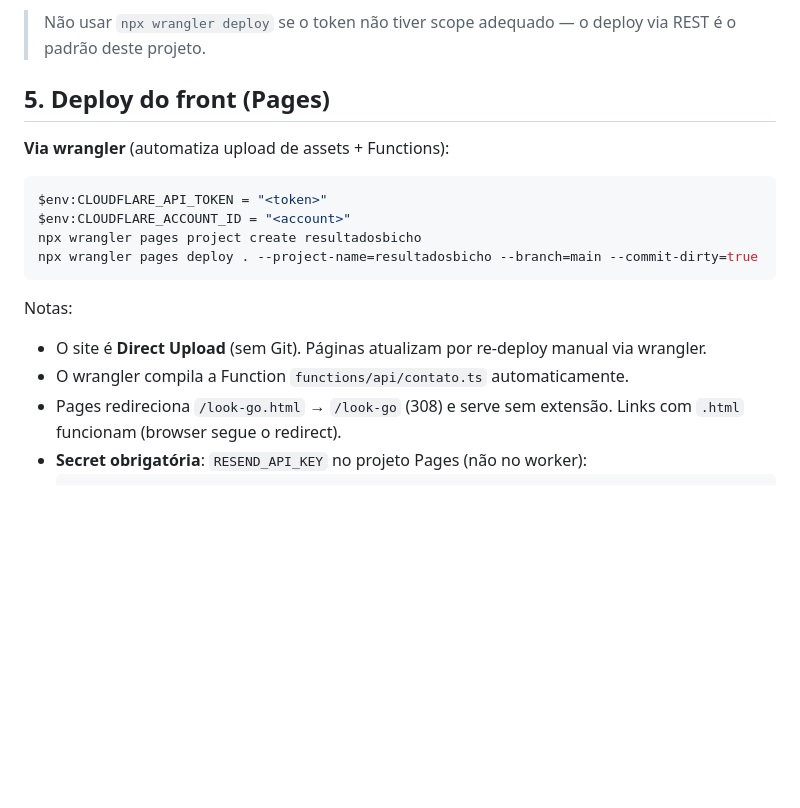
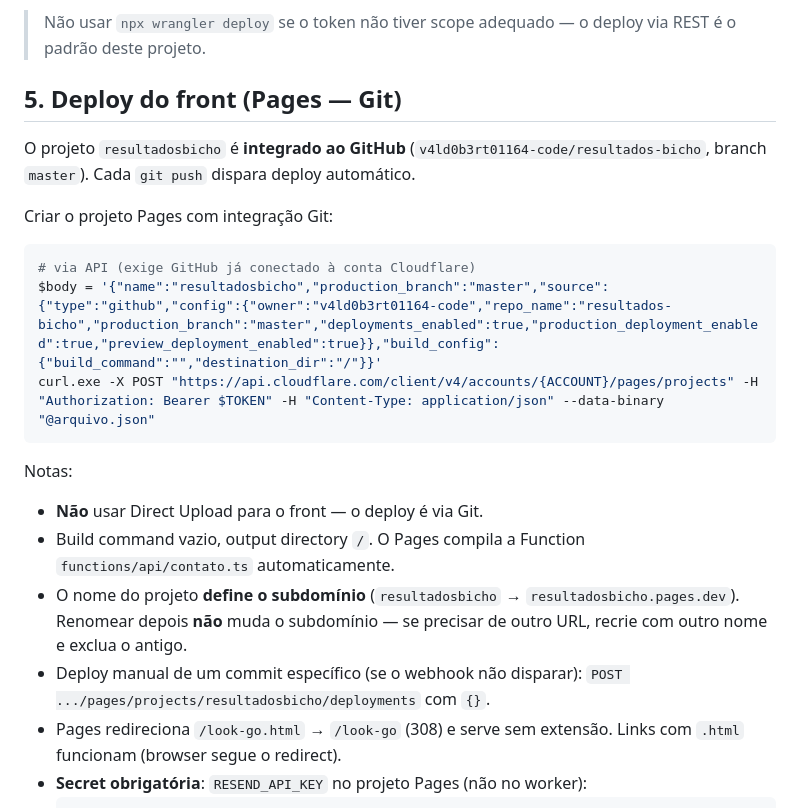
Before and after one commit to v4ld0b3rt01164-code/resultados-bicho, a Markdown page: docs/deploy.md, the part around the change. Drawn GitHub-style; blank space fills up the shorter version.

Commit message:
Regra: manter local sincronizado com repo; docs do Pages Git

````diff
--- a/docs/deploy.md
+++ b/docs/deploy.md
@@ -67,21 +67,24 @@ powershell -File deploy.ps1
 
 > Não usar `npx wrangler deploy` se o token não tiver scope adequado — o deploy via REST é o padrão deste projeto.
 
-## 5. Deploy do front (Pages)
+## 5. Deploy do front (Pages — Git)
 
-**Via wrangler** (automatiza upload de assets + Functions):
+O projeto `resultadosbicho` é **integrado ao GitHub** (`v4ld0b3rt01164-code/resultados-bicho`, branch `master`). Cada `git push` dispara deploy automático.
+
+Criar o projeto Pages com integração Git:
 
 ```powershell
-$env:CLOUDFLARE_API_TOKEN = "<token>"
-$env:CLOUDFLARE_ACCOUNT_ID = "<account>"
-npx wrangler pages project create resultadosbicho
-npx wrangler pages deploy . --project-name=resultadosbicho --branch=main --commit-dirty=true
+# via API (exige GitHub já conectado à conta Cloudflare)
+$body = '{"name":"resultadosbicho","production_branch":"master","source":{"type":"github","config":{"owner":"v4ld0b3rt01164-code","repo_name":"resultados-bicho","production_branch":"master","deployments_enabled":true,"production_deployment_enabled":true,"preview_deployment_enabled":true}},"build_config":{"build_command":"","destination_dir":"/"}}'
+curl.exe -X POST "https://api.cloudflare.com/client/v4/accounts/{ACCOUNT}/pages/projects" -H "Authorization: Bearer $TOKEN" -H "Content-Type: application/json" --data-binary "@arquivo.json"
 ```
 
 Notas:
 
-- O site é **Direct Upload** (sem Git). Páginas atualizam por re-deploy manual via wrangler.
-- O wrangler compila a Function `functions/api/contato.ts` automaticamente.
+- **Não** usar Direct Upload para o front — o deploy é via Git.
+- Build command vazio, output directory `/`. O Pages compila a Function `functions/api/contato.ts` automaticamente.
+- O nome do projeto **define o subdomínio** (`resultadosbicho` → `resultadosbicho.pages.dev`). Renomear depois **não** muda o subdomínio — se precisar de outro URL, recrie com outro nome e exclua o antigo.
+- Deploy manual de um commit específico (se o webhook não disparar): `POST .../pages/projects/resultadosbicho/deployments` com `{}`.
 - Pages redireciona `/look-go.html` → `/look-go` (308) e serve sem extensão. Links com `.html` funcionam (browser segue o redirect).
 - **Secret obrigatória**: `RESEND_API_KEY` no projeto Pages (não no worker):
   ```powershell
````
Also changed, not shown: AGENTS.md (+6 -1 lines).
